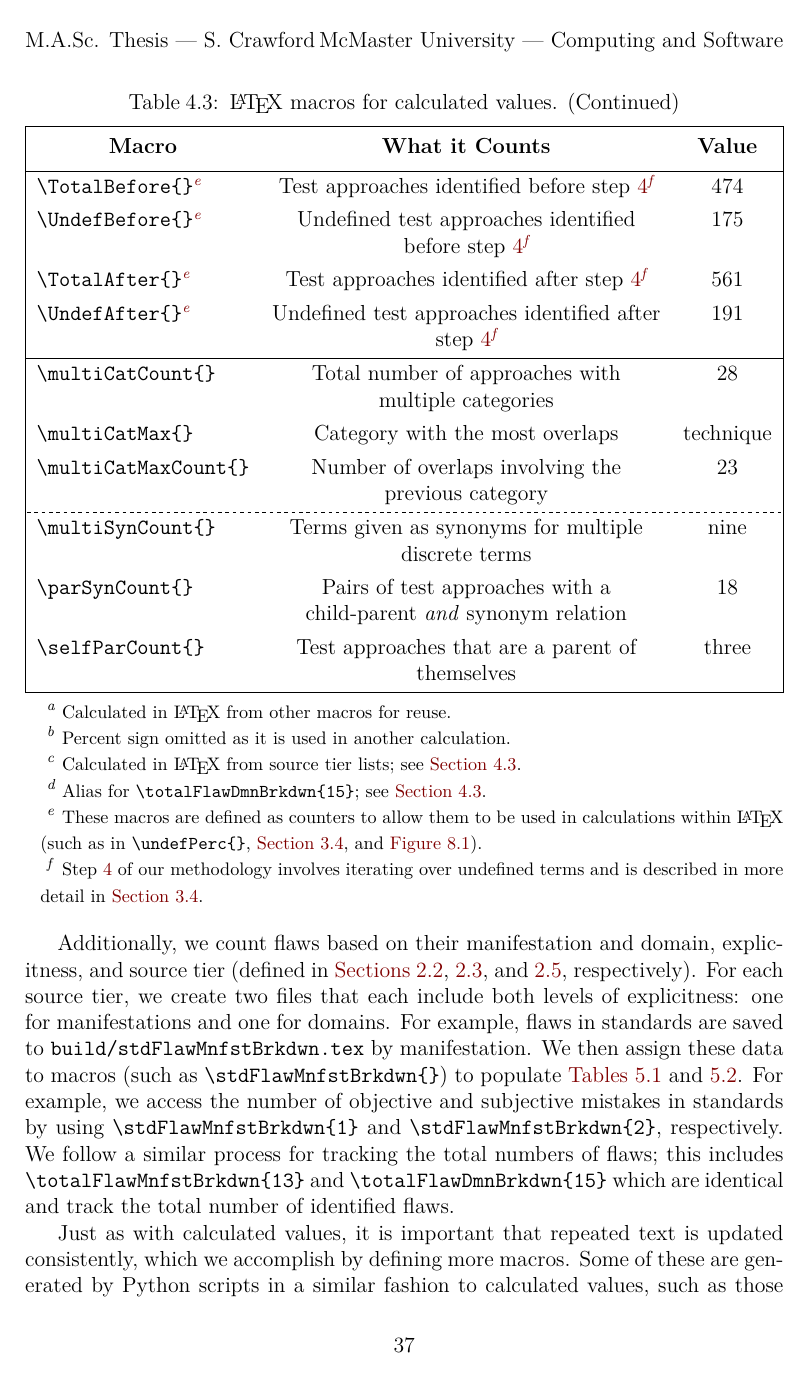
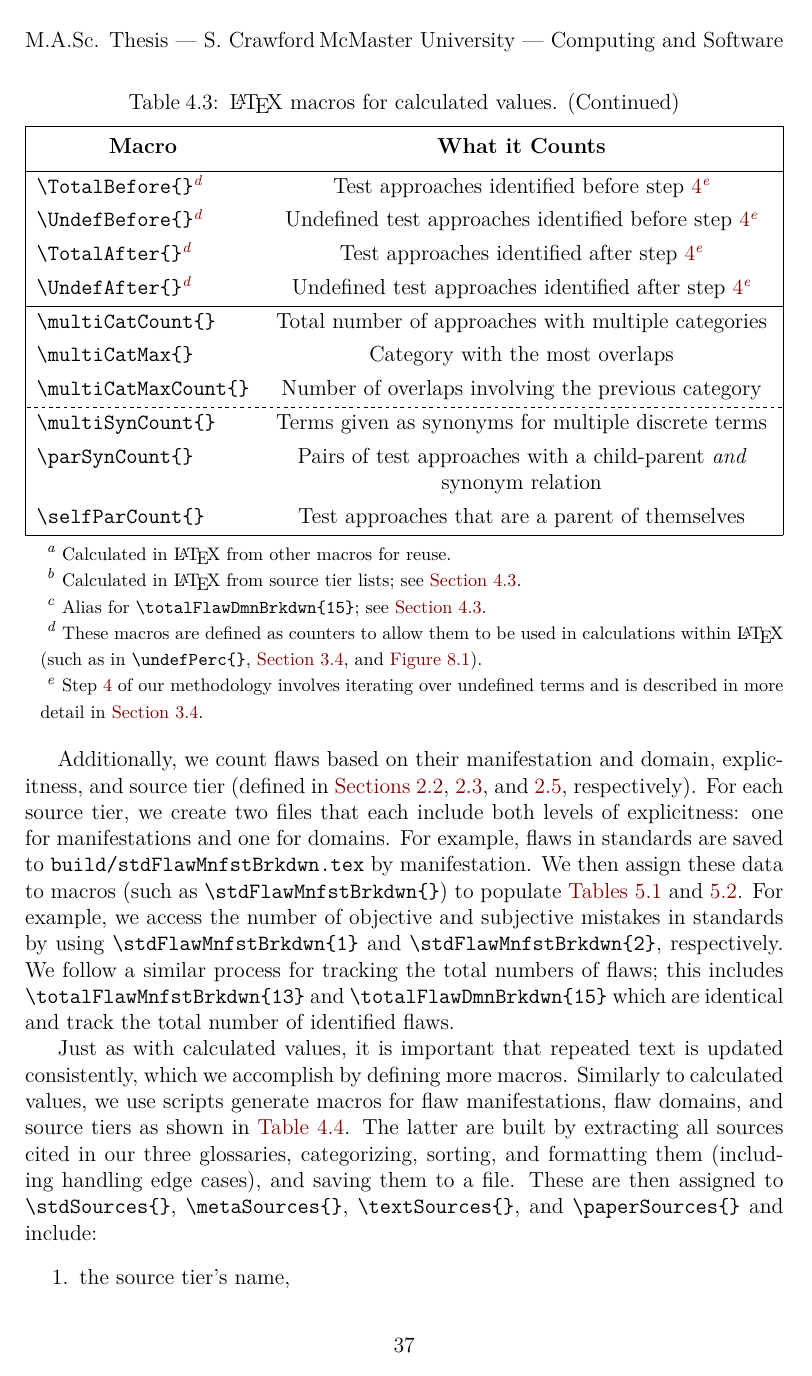
Before and after one commit to samm82/TestingTesting, a LaTeX thesis (thesis.tex, which reads assets/tables/macrosCalc.tex, chapters/04a_flaw_analysis.tex): page 57 of 150. The pictures show the PDF file thesis.pdf that the author committed with the source.

Commit message:
Remove 'Value' column from calc macro table; #243
Make section more 'agnostic', removing arbitrary references to Python and LaTeX

```diff
--- a/assets/tables/macrosCalc.tex
+++ b/assets/tables/macrosCalc.tex
@@ -1,5 +1,7 @@
-\def\repProc{step~\ref{step:repeat-process}\TblrNote{f}}
+\def\repProc{step~\ref{step:repeat-process}\TblrNote{e}}
 
 \begin{longtblr}[
     note{a} = {Calculated in \LaTeX{} from other macros for reuse.},
-    note{b} = {Percent sign omitted as it is used in another calculation.},
+    note{b} = {Calculated in \LaTeX{} from source tier lists; see \Cref{text-macros}.},
+    note{c} = {Alias for \macro[15]{totalFlawDmnBrkdwn}; see \Cref{flawCounts}.},
+    note{d} = {These macros are defined as counters to allow them to be used in
@@ -9,46 +8,34 @@
             calculations within \LaTeX{} (such as in \macro{undefPerc},
             \Cref{undef-terms}, and \Cref{fig:undefPies}).},
-    note{f} = {Step~\ref{step:repeat-process} of our methodology involves iterating
+    note{e} = {Step~\ref{step:repeat-process} of our methodology involves iterating
             over undefined terms and is described in more detail in \Cref{undef-terms}.},
     caption = {\LaTeX{} macros for calculated values.},
     label = {tab:macrosCalc}
     ]{
-    % colspec={|X[0.3,l,m]X[0.5,c,m]X[0.2,c,m]|},
-    colspec={|lX[c]c|}, row{1} = {halign=c},
+    colspec={|lX[c]|}, row{1} = {halign=c},
     width = \linewidth, rowhead = 1
     }
     \hline
-    \thead{Macro}                   & \thead{What it Counts}        & \thead{Value}    \\
+    \thead{Macro}                   & \thead{What it Counts}                                 \\
     \hline
-    \macro{approachCount}           & Identified test approaches    & \approachCount{} \\*
-    \macro{undefPerc}\TblrNote{a}   & Percentage of undefined test
-    approaches                      & \undefPerc{}\TblrNote{b}                         \\*
-    \macro{qualityCount}            & Identified software qualities & \qualityCount{}  \\*
-    \macro{srcCount}\TblrNote{c}    & Sources used in glossaries    & \srcCount{}      \\*
-    \macro{flawCount}\TblrNote{d}   & Identified flaws              & \flawCount{}     \\
+    \macro{approachCount}           & Identified test approaches                             \\*
+    \macro{undefPerc}\TblrNote{a}   & Percentage of undefined test approaches                \\*
+    \macro{qualityCount}            & Identified software qualities                          \\*
+    \macro{srcCount}\TblrNote{b}    & Sources used in glossaries                             \\*
+    \macro{flawCount}\TblrNote{c}   & Identified flaws                                       \\
     \hline
-    \macro{TotalBefore}\TblrNote{e} & Test approaches identified
-    before \repProc{}               & \the\TotalBefore{}                               \\*
-    \macro{UndefBefore}\TblrNote{e} & Undefined test approaches
-    identified before \repProc{}    & \the\UndefBefore{}                               \\*
-    \macro{TotalAfter}\TblrNote{e}  & Test approaches identified
-    after \repProc{}                & \the\TotalAfter{}                                \\*
-    \macro{UndefAfter}\TblrNote{e}  & Undefined test approaches
-    identified after \repProc{}     & \the\UndefAfter{}                                \\
+    \macro{TotalBefore}\TblrNote{d} & Test approaches identified before \repProc{}           \\*
+    \macro{UndefBefore}\TblrNote{d} & Undefined test approaches identified before \repProc{} \\*
+    \macro{TotalAfter}\TblrNote{d}  & Test approaches identified after \repProc{}            \\*
+    \macro{UndefAfter}\TblrNote{d}  & Undefined test approaches identified after \repProc{}  \\
     \hline
-    \macro{multiCatCount}           & Total number of approaches
-    with multiple categories        & \multiCatCount{}                                 \\*
-    \macro{multiCatMax}             & Category with the most
-    overlaps                        & \multiCatMax{}                                   \\*
-    \macro{multiCatMaxCount}        & Number of overlaps involving
-    the previous category           & \multiCatMaxCount{}                              \\*
+    \macro{multiCatCount}           & Total number of approaches with multiple categories    \\*
+    \macro{multiCatMax}             & Category with the most overlaps                        \\*
+    \macro{multiCatMaxCount}        & Number of overlaps involving the previous category     \\*
     \hline[dashed]
-    \macro{multiSynCount}           & Terms given as synonyms for
-    multiple discrete terms         & \multiSynCount{}                                 \\*
-    \macro{parSynCount}             & Pairs of test approaches
-    with a child-parent \emph{and}
-    synonym relation                & \parSynCount{}                                   \\*
-    \macro{selfParCount}            & Test approaches that are
-    a parent of themselves          & \selfParCount{}                                  \\
+    \macro{multiSynCount}           & Terms given as synonyms for multiple discrete terms    \\*
+    \macro{parSynCount}             & Pairs of test approaches with a child-parent
+    \emph{and} synonym relation                                                              \\*
+    \macro{selfParCount}            & Test approaches that are a parent of themselves        \\
     \hline
 \end{longtblr}
--- a/chapters/04a_flaw_analysis.tex
+++ b/chapters/04a_flaw_analysis.tex
@@ -353,9 +353,9 @@ which are identical and track the total number of identified flaws.
 
 \phantomsection{}\label{text-macros}
 Just as with calculated values, it is important that repeated text is updated
-consistently, which we accomplish by defining more macros. Some of these are
-generated by Python scripts in a similar fashion to calculated values, such as
-those for flaw manifestations, flaw domains, and source tiers as shown in
+consistently, which we accomplish by defining more macros. Similarly to
+calculated values, we use scripts generate macros for flaw manifestations,
+flaw domains, and source tiers as shown in
 \Cref{tab:macrosSections}. The latter are built by extracting all
 sources cited in our three glossaries, categorizing, sorting, and formatting
 them (including handling edge cases), and saving them to a file. These are then
```
Also changed, not shown: thesis.pdf, assets/tables/macrosCalc.tex (3 more changed lines), chapters/04a_flaw_analysis.tex (12 more changed lines).
